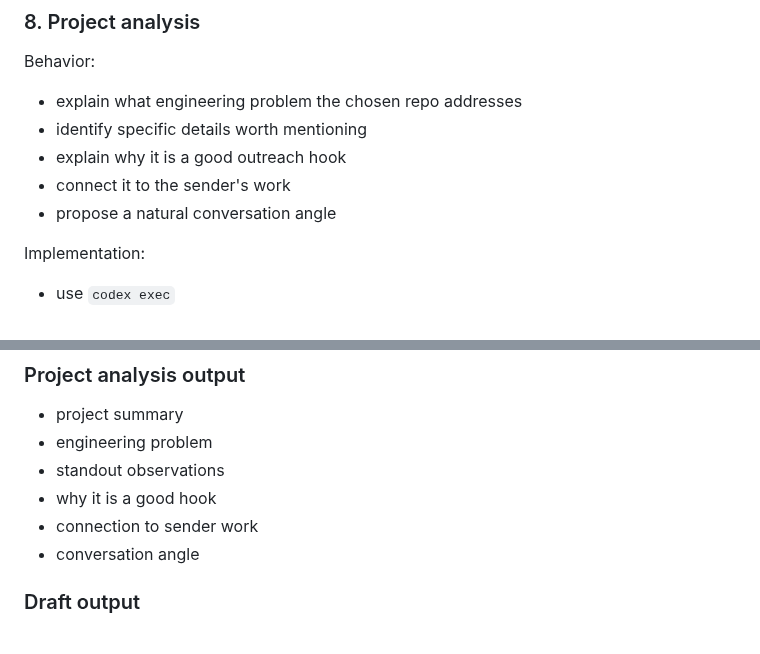
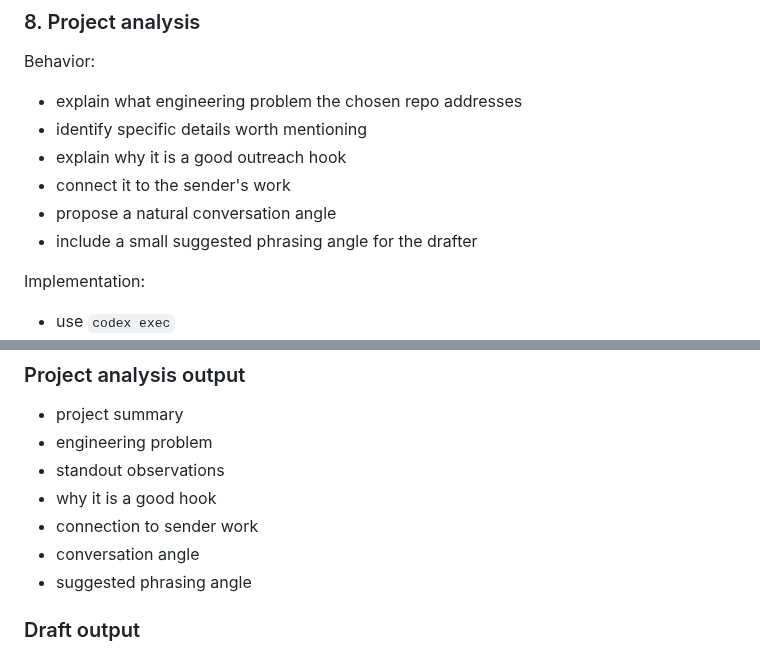
Before and after one commit to sontiachyut/job-hunt-copilot-v4, a Markdown page: docs/github-personalized-outreach-poc-spec.md, 2 parts joined by grey strips. Rendered like a GitHub page.

Commit message:
Add phrasing angle to project analysis output

```diff
--- a/docs/github-personalized-outreach-poc-spec.md
+++ b/docs/github-personalized-outreach-poc-spec.md
@@ -903,6 +903,7 @@ Behavior:
 - explain why it is a good outreach hook
 - connect it to the sender's work
 - propose a natural conversation angle
+- include a small suggested phrasing angle for the drafter
 
 Implementation:
 
@@ -998,6 +999,7 @@ At minimum, the system should be able to produce:
 - why it is a good hook
 - connection to sender work
 - conversation angle
+- suggested phrasing angle
 
 ### Draft output
 
```
